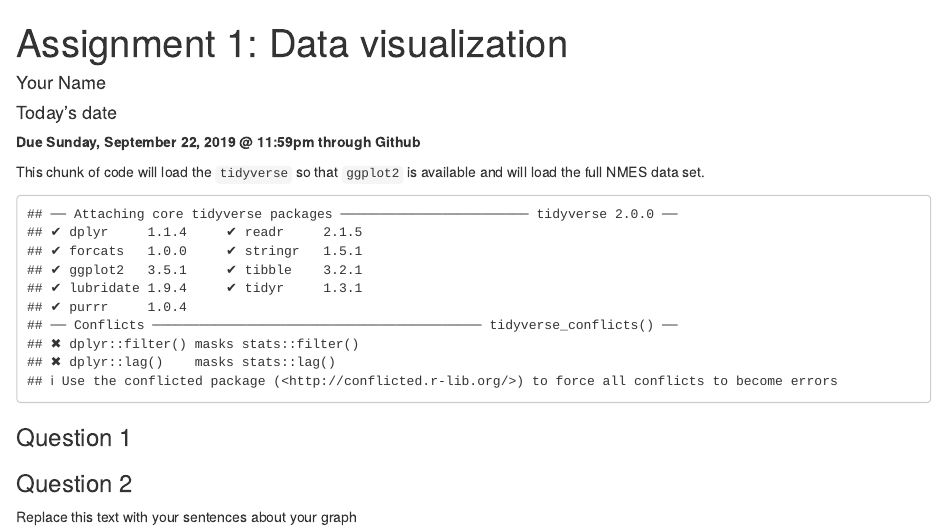
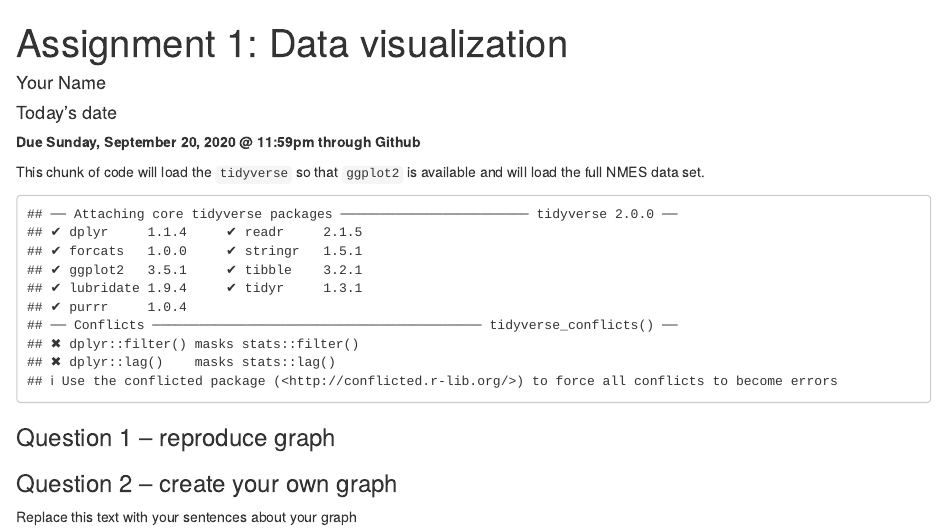
Before and after one commit to intro-R-public-health-master/assignment-1, an R Markdown document (Assignment1_template.Rmd): the page in a window 1100 px wide, from its top. Rendered offline with R 4.5, knitr and Pandoc, with nearby package versions.

Commit message:
Updating materials for Fall 2020

````diff
--- a/Assignment1_template.Rmd
+++ b/Assignment1_template.Rmd
@@ -5,7 +5,7 @@ date: "Today's date"
 output: html_document
 ---
 
-**Due Sunday, September 22, 2019 @ 11:59pm through Github**
+**Due Sunday, September 20, 2020 @ 11:59pm through Github**
 
 ```{r setup, include=FALSE}
 knitr::opts_chunk$set(echo = FALSE)
@@ -17,14 +17,14 @@ library(tidyverse)
 load("nmes2018.rda")
 ```
 
-### Question 1
+### Question 1 -- reproduce graph
 ```{r}
 #Put your code for question 1 here
 
 ```
 
 
-### Question 2
+### Question 2 -- create your own graph
 ```{r}
 #Put your code for question 2 here
 
````
Also changed, not shown: Assignment1.pdf, 1 other file.
